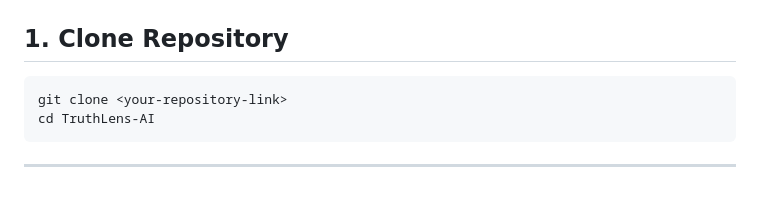
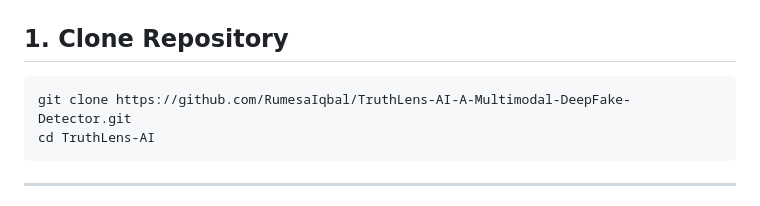
Before and after one commit to RumesaIqbal/TruthLens-AI-A-Multimodal-DeepFake-Detector, a Markdown page: README.md, the part around the change. GitHub-like rendering.

````diff
--- a/README.md
+++ b/README.md
@@ -161,7 +161,7 @@ Split:
 ## 1. Clone Repository
 
 ```bash
-git clone <your-repository-link>
+git clone https://github.com/RumesaIqbal/TruthLens-AI-A-Multimodal-DeepFake-Detector.git
 cd TruthLens-AI
 ```
 
````
